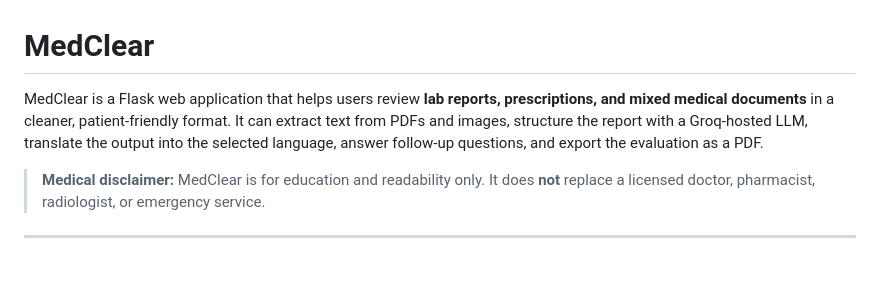
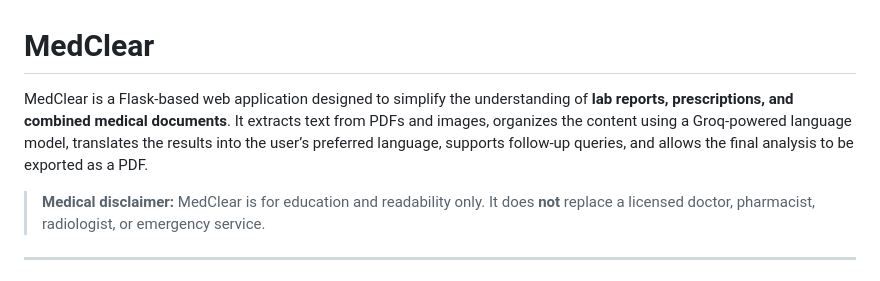
Before and after one commit to ThisWasAryan/MedClear, a Markdown page: README.md, the part around the change. Drawn GitHub-style.

Commit message:
Squashed commit of the following:
commit e99b3274939300d9e0b670454b148654926eeaaa
Author: Aryan Raj <aryanrajviiid12@gmail.com>
Date:   Sun Mar 29 20:39:54 2026 +0530

    Clarify README app description

    Reword the README intro for clarity and tone.

    Co-Authored-By: Soham Jha <255355294+sohamjha06@users.noreply.github.com>

```diff
--- a/README.md
+++ b/README.md
@@ -1,6 +1,7 @@
 # MedClear
 
-MedClear is a Flask web application that helps users review **lab reports, prescriptions, and mixed medical documents** in a cleaner, patient-friendly format. It can extract text from PDFs and images, structure the report with a Groq-hosted LLM, translate the output into the selected language, answer follow-up questions, and export the evaluation as a PDF.
+MedClear is a Flask-based web application designed to simplify the understanding of **lab reports, prescriptions, and combined medical documents**. It extracts text from PDFs and images, organizes the content using a Groq-powered language model, translates the results into the user’s preferred language, supports follow-up queries, and allows the final analysis to be exported as a PDF.
+
 
 > **Medical disclaimer:** MedClear is for education and readability only. It does **not** replace a licensed doctor, pharmacist, radiologist, or emergency service.
 
```
